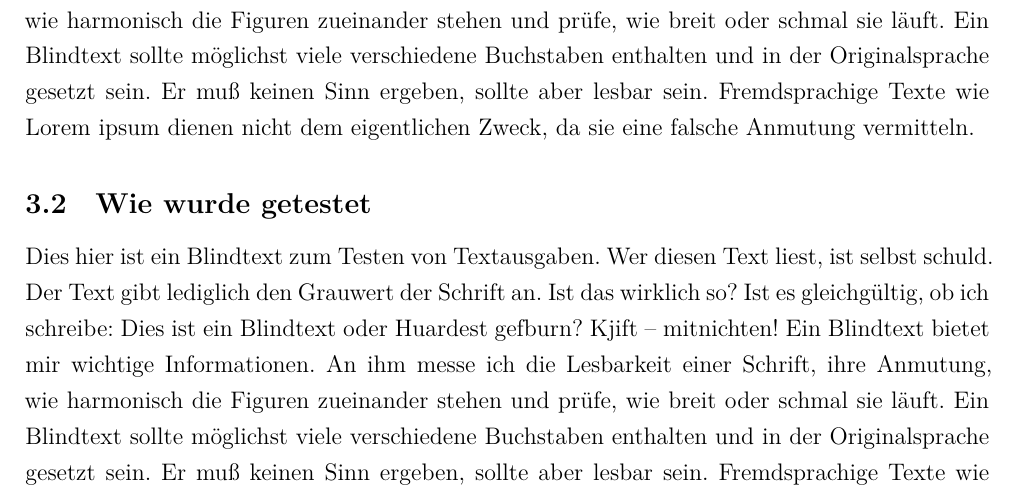
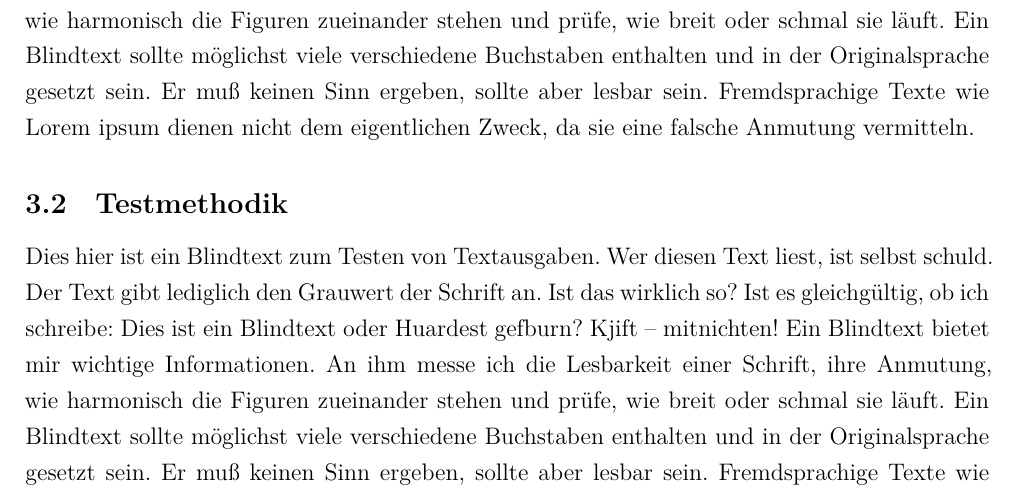
Before and after one commit to Alexander-Wilms/LaTeX-thesis, a LaTeX thesis (thesis.tex, which reads preamble.tex): part of page 13 of 21, cut so that both start at the same text. Compiled offline with XeLaTeX.

Commit message:
Feinheiten

```diff
--- a/preamble.tex
+++ b/preamble.tex
@@ -2,8 +2,10 @@
 \title{Der Titel der Arbeit}
 % Autor
 \author{Jon Doe}
+% Leersteile anstatt Einzug bei neuem Absatz
+\usepackage{parskip}
 % Ermöglicht es, beliebige OTF-Schriften zu benutzen
-%\usepackage{fontspec}
+% \usepackage{fontspec}
 % für Deutsche Begriffe und Silbentrennung
 \usepackage{polyglossia}
 \setmainlanguage{german}
--- a/thesis.tex
+++ b/thesis.tex
@@ -58,7 +59,7 @@ Weiter unten im Text (S. 8) heißt es, dass es \enquote{endgültige} Leistungen
 \blindtext
 \subsection{Wie wurde es implementiert}
 \blindtext
-\subsection{Wie wurde getestet}
+\subsection{Testmethodik}
 \blindtext
 \subsection{Warum wurde so getestet?}
 \blindtext
```
Also changed, not shown: thesis.tex (3 more changed lines).
